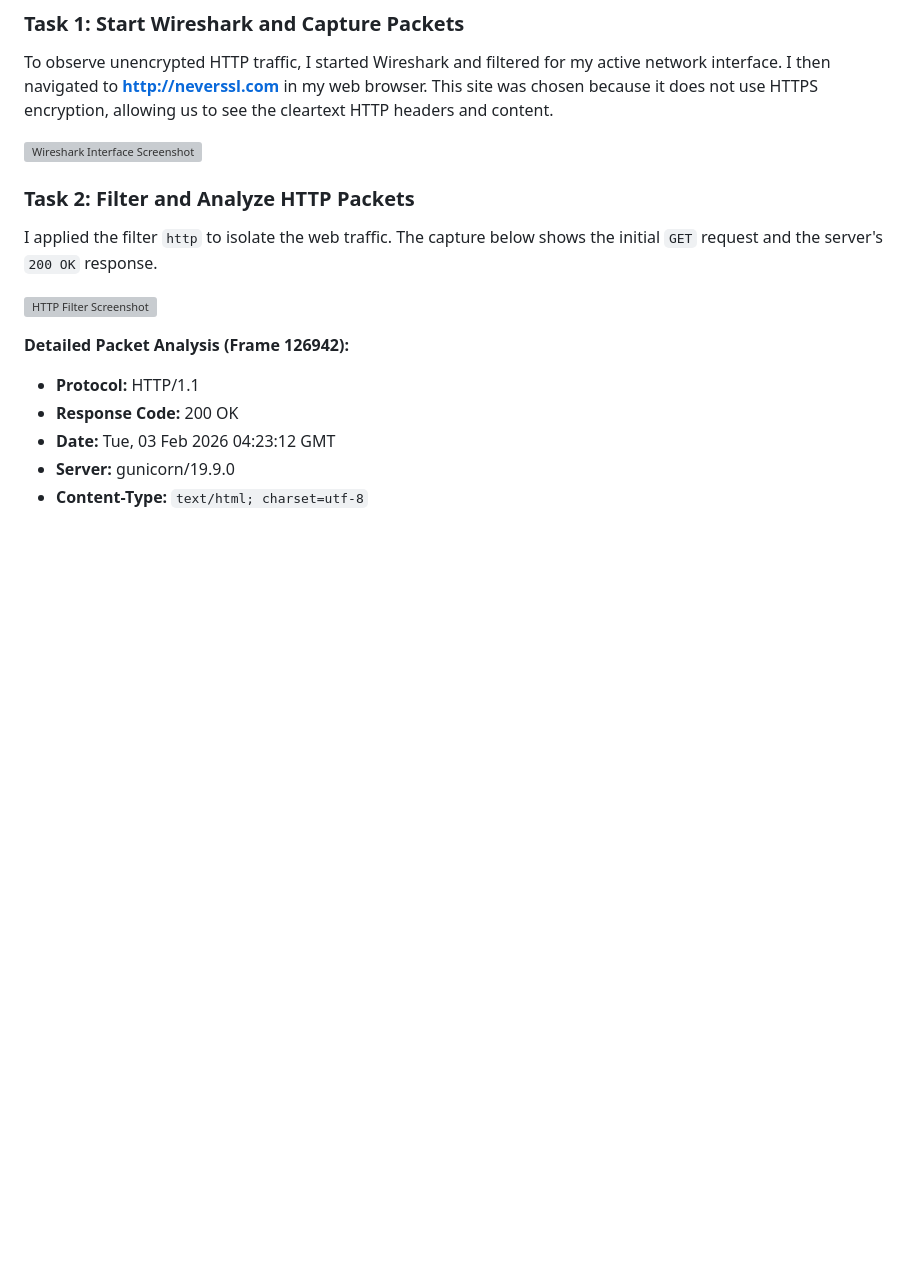
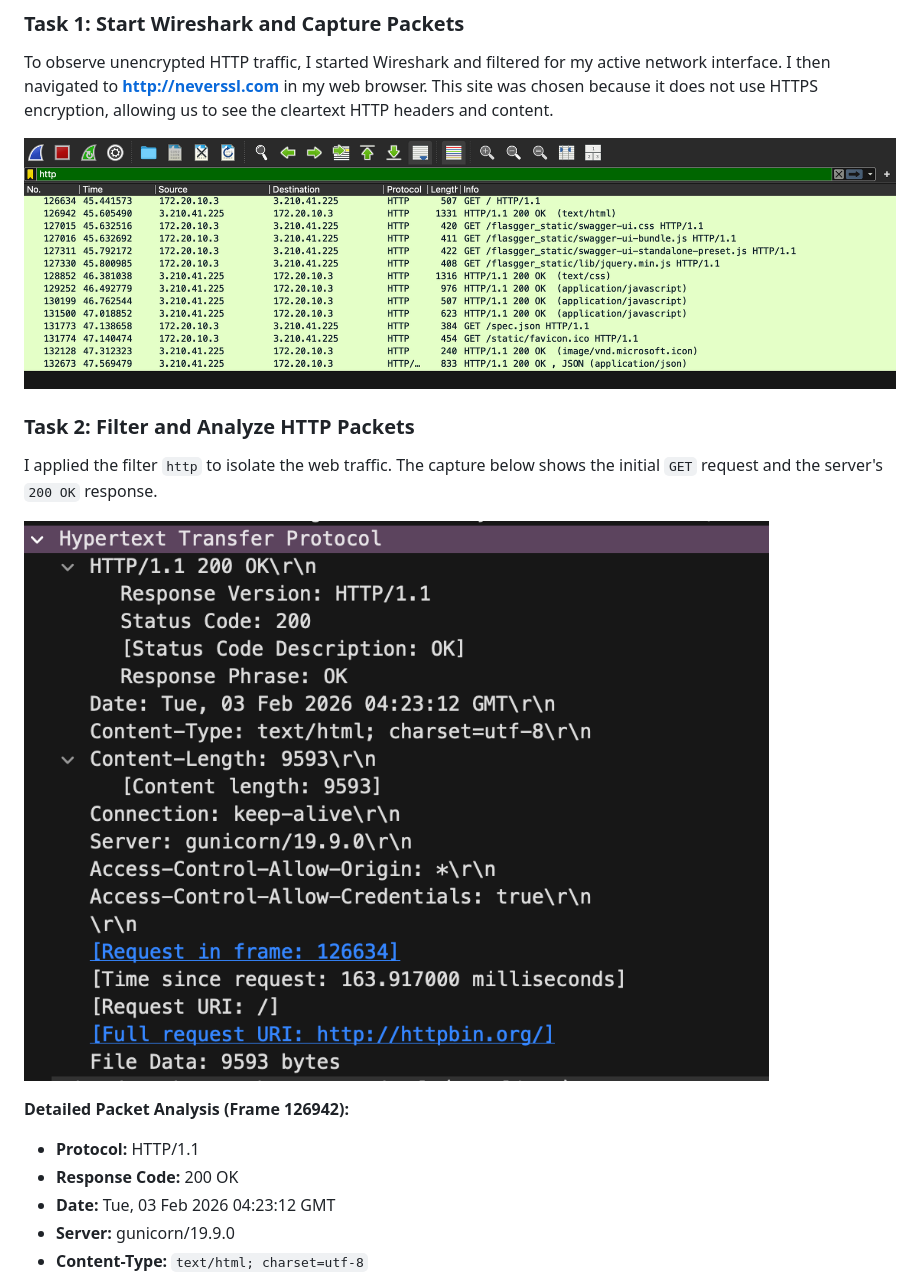
Before and after one commit to WajdAlfehaid/CS471-Web-Technologies-Laboratory, a Markdown page: Lab-1/The Internet Protocols.md, the part around one of its changes. Rendered like a GitHub page; blank space fills up the shorter version; grey boxes are pictures that could not be loaded.

```diff
--- a/Lab-1/The Internet Protocols.md
+++ b/Lab-1/The Internet Protocols.md
@@ -5,12 +5,12 @@
 ### Task 1: Start Wireshark and Capture Packets
 To observe unencrypted HTTP traffic, I started Wireshark and filtered for my active network interface. I then navigated to **http://neverssl.com** in my web browser. This site was chosen because it does not use HTTPS encryption, allowing us to see the cleartext HTTP headers and content.
 
-![Wireshark Interface Screenshot](insert_interface_screenshot_here.png)
+![Wireshark Interface Screenshot](1.png)
 
 ### Task 2: Filter and Analyze HTTP Packets
 I applied the filter `http` to isolate the web traffic. The capture below shows the initial `GET` request and the server's `200 OK` response.
 
-![HTTP Filter Screenshot](insert_http_filter_screenshot_here.png)
+![HTTP Filter Screenshot](2.png)
 
 **Detailed Packet Analysis (Frame 126942):**
 * **Protocol:** HTTP/1.1
```
Also changed, not shown: other parts of Lab-1/The Internet Protocols.md (+6 -6 lines).
